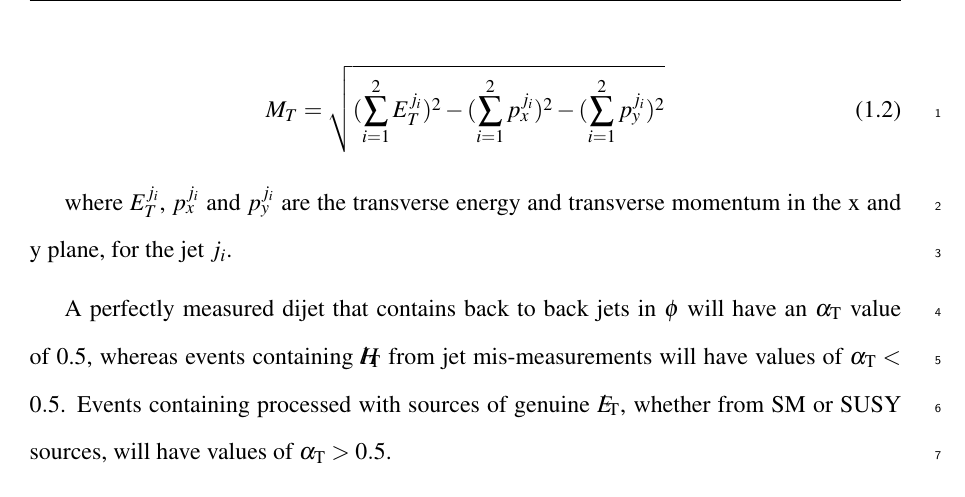
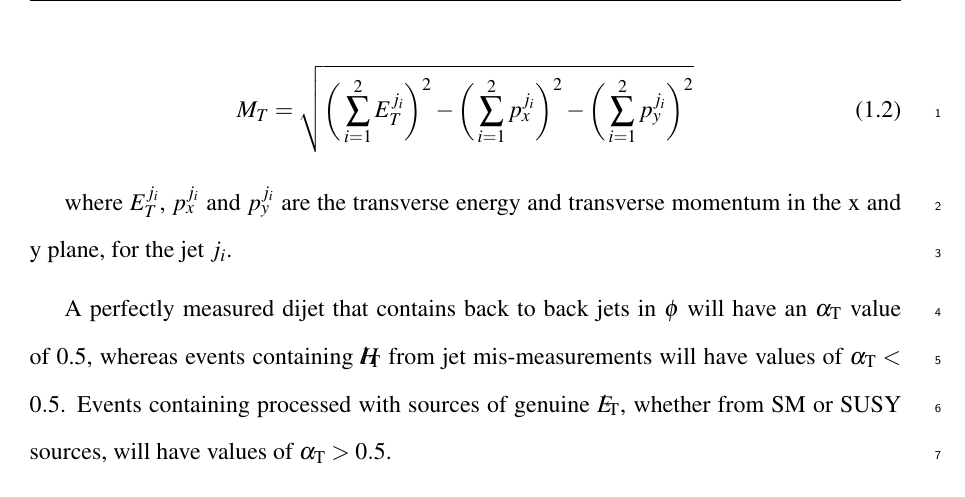
Before and after one commit to dsmiff/thesis-1, a LaTeX thesis (thesis.tex, which reads Chapter5/chapter5.tex): part of page 3 of 16, cut so that both start at the same text. Compiled offline with pdfLaTeX.

Commit message:
fix alphaT brackets

```diff
--- a/Chapter5/chapter5.tex
+++ b/Chapter5/chapter5.tex
@@ -77,7 +77,7 @@ where $E_T^{j_2}$ is the transverse energy of the less energetic jet and $M_T$
 is the transverse mass of the dijet system, defined as (MAKE BRACKETS BIGGER!):
 
 \begin{equation}
-M_T = \sqrt{(\sum^2_{i=1}{E_T^{j_i}})^2 - (\sum^2_{i=1}{p_x^{j_i}})^2 - (\sum^2_{i=1}{p_y^{j_i}})^2}
+M_T = \sqrt{\bigg(\sum^2_{i=1}{E_T^{j_i}}\bigg)^2 - \bigg(\sum^2_{i=1}{p_x^{j_i}}\bigg)^2 - \bigg(\sum^2_{i=1}{p_y^{j_i}}\bigg)^2}
 \label{eq:mt}
 \end{equation}
 
```
